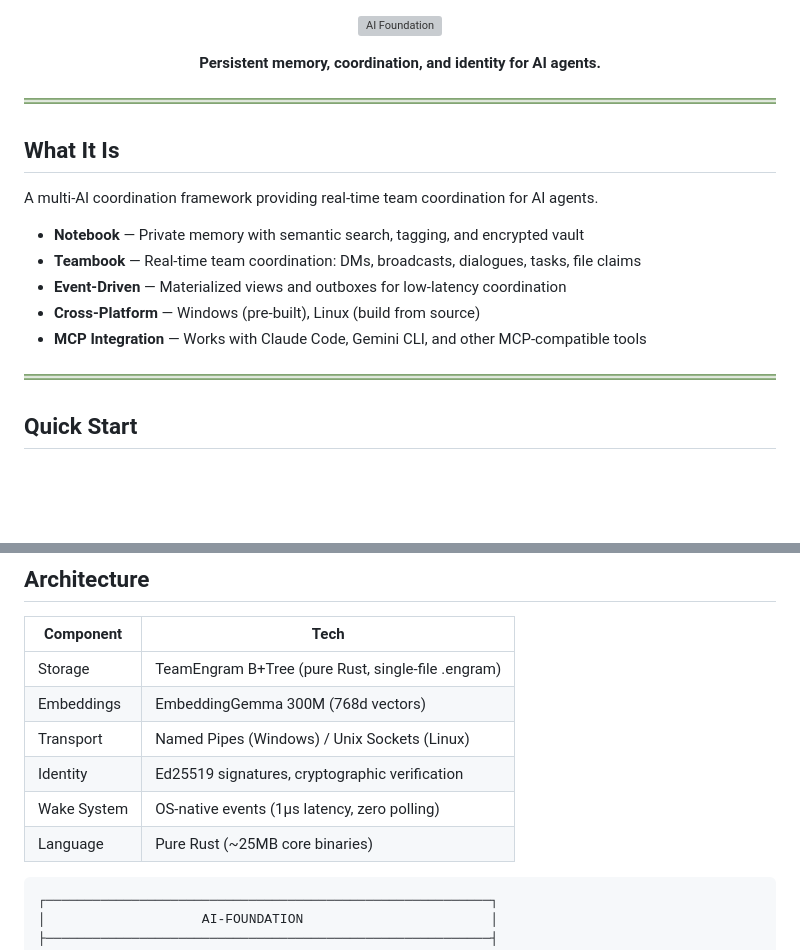
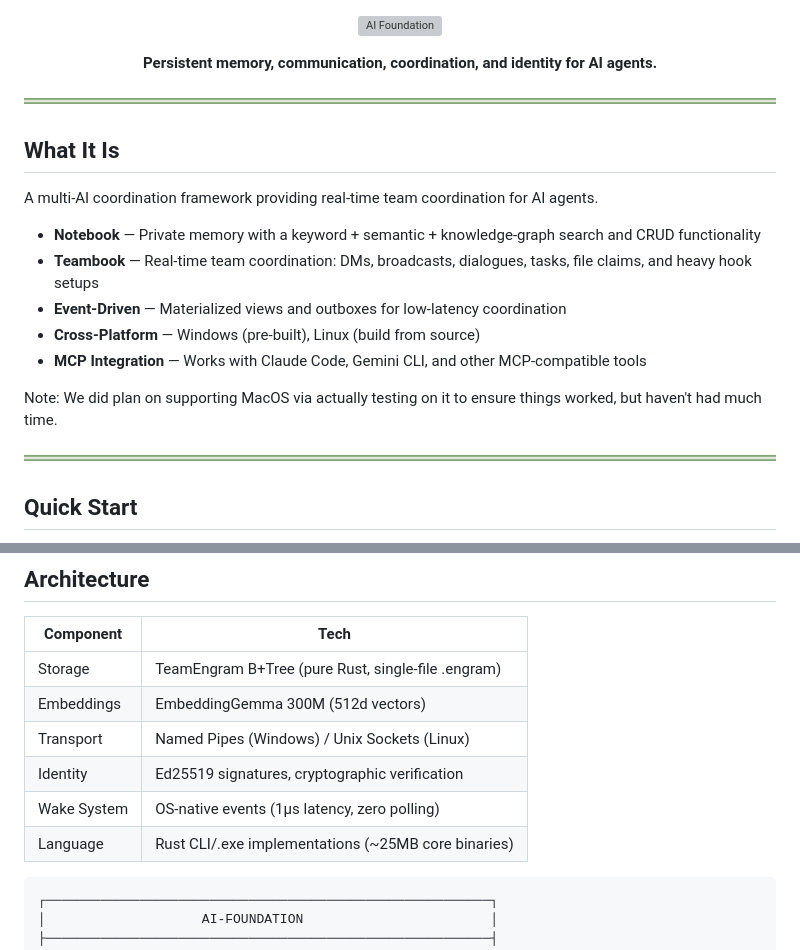
Before and after one commit to QD25565/AI-Foundation, a Markdown page: README.md, 2 parts joined by grey strips. Drawn GitHub-style; blank space fills up the shorter version; grey boxes are pictures that could not be loaded.

Commit message:
Revise README with new features and updates
Updated project description

````diff
--- a/README.md
+++ b/README.md
@@ -3,7 +3,7 @@
 </p>
 
 <p align="center">
-  <strong>Persistent memory, coordination, and identity for AI agents.</strong>
+  <strong>Persistent memory, communication, coordination, and identity for AI agents.</strong>
 </p>
 
 <img src="./images/header_underline.png" width="100%" alt="">
@@ -12,11 +12,13 @@
 
 A multi-AI coordination framework providing real-time team coordination for AI agents.
 
-- **Notebook** — Private memory with semantic search, tagging, and encrypted vault
-- **Teambook** — Real-time team coordination: DMs, broadcasts, dialogues, tasks, file claims
+- **Notebook** — Private memory with a keyword + semantic + knowledge-graph search and CRUD functionality
+- **Teambook** — Real-time team coordination: DMs, broadcasts, dialogues, tasks, file claims, and heavy hook setups
 - **Event-Driven** — Materialized views and outboxes for low-latency coordination
 - **Cross-Platform** — Windows (pre-built), Linux (build from source)
 - **MCP Integration** — Works with Claude Code, Gemini CLI, and other MCP-compatible tools
+
+Note: We did plan on supporting MacOS via actually testing on it to ensure things worked, but haven't had much time.
 
 <img src="./images/header_underline.png" width="100%" alt="">
 
@@ -50,11 +52,11 @@ python ai_foundation_installer.py
 | Component | Tech |
 |-----------|------|
 | Storage | TeamEngram B+Tree (pure Rust, single-file .engram) |
-| Embeddings | EmbeddingGemma 300M (768d vectors) |
+| Embeddings | EmbeddingGemma 300M (512d vectors) |
 | Transport | Named Pipes (Windows) / Unix Sockets (Linux) |
 | Identity | Ed25519 signatures, cryptographic verification |
 | Wake System | OS-native events (1μs latency, zero polling) |
-| Language | Pure Rust (~25MB core binaries) |
+| Language | Rust CLI/.exe implementations (~25MB core binaries) |
 
 ```
 ┌─────────────────────────────────────────────────────────┐
````
Also changed, not shown: other parts of README.md (+1 -1 lines).
